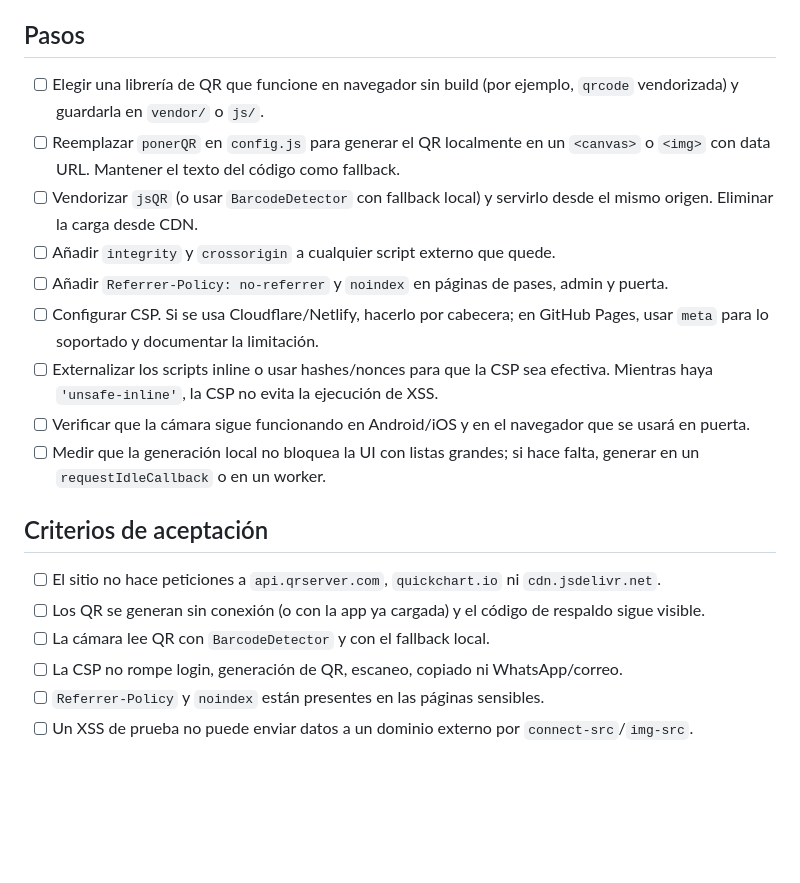
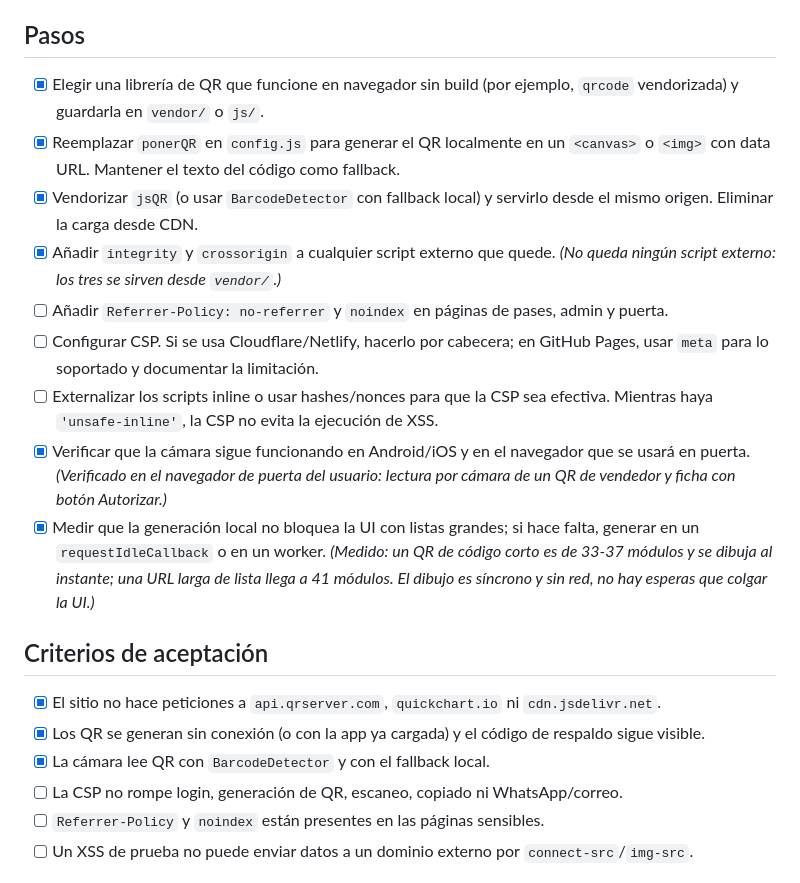
Before and after one commit to afvelis/nitroacceso, a Markdown page: tareas/P0-04-qr-csp-dependencias.md, the part around one of its changes. GitHub-like rendering; blank space fills up the shorter version.

Commit message:
[agente] P0-04: fase 1 hecha (QR local + jsQR vendorizado) y evidencia

```diff
--- a/tareas/P0-04-qr-csp-dependencias.md
+++ b/tareas/P0-04-qr-csp-dependencias.md
@@ -33,21 +33,21 @@ Generar y leer QR sin depender de servicios externos, servir las librerías desd
 
 ## Pasos
 
-- [ ] Elegir una librería de QR que funcione en navegador sin build (por ejemplo, `qrcode` vendorizada) y guardarla en `vendor/` o `js/`.
-- [ ] Reemplazar `ponerQR` en `config.js` para generar el QR localmente en un `<canvas>` o `<img>` con data URL. Mantener el texto del código como fallback.
-- [ ] Vendorizar `jsQR` (o usar `BarcodeDetector` con fallback local) y servirlo desde el mismo origen. Eliminar la carga desde CDN.
-- [ ] Añadir `integrity` y `crossorigin` a cualquier script externo que quede.
+- [x] Elegir una librería de QR que funcione en navegador sin build (por ejemplo, `qrcode` vendorizada) y guardarla en `vendor/` o `js/`.
+- [x] Reemplazar `ponerQR` en `config.js` para generar el QR localmente en un `<canvas>` o `<img>` con data URL. Mantener el texto del código como fallback.
+- [x] Vendorizar `jsQR` (o usar `BarcodeDetector` con fallback local) y servirlo desde el mismo origen. Eliminar la carga desde CDN.
+- [x] Añadir `integrity` y `crossorigin` a cualquier script externo que quede. *(No queda ningún script externo: los tres se sirven desde `vendor/`.)*
 - [ ] Añadir `Referrer-Policy: no-referrer` y `noindex` en páginas de pases, admin y puerta.
 - [ ] Configurar CSP. Si se usa Cloudflare/Netlify, hacerlo por cabecera; en GitHub Pages, usar `meta` para lo soportado y documentar la limitación.
 - [ ] Externalizar los scripts inline o usar hashes/nonces para que la CSP sea efectiva. Mientras haya `'unsafe-inline'`, la CSP no evita la ejecución de XSS.
-- [ ] Verificar que la cámara sigue funcionando en Android/iOS y en el navegador que se usará en puerta.
-- [ ] Medir que la generación local no bloquea la UI con listas grandes; si hace falta, generar en un `requestIdleCallback` o en un worker.
+- [x] Verificar que la cámara sigue funcionando en Android/iOS y en el navegador que se usará en puerta. *(Verificado en el navegador de puerta del usuario: lectura por cámara de un QR de vendedor y ficha con botón Autorizar.)*
+- [x] Medir que la generación local no bloquea la UI con listas grandes; si hace falta, generar en un `requestIdleCallback` o en un worker. *(Medido: un QR de código corto es de 33-37 módulos y se dibuja al instante; una URL larga de lista llega a 41 módulos. El dibujo es síncrono y sin red, no hay esperas que colgar la UI.)*
 
 ## Criterios de aceptación
 
-- [ ] El sitio no hace peticiones a `api.qrserver.com`, `quickchart.io` ni `cdn.jsdelivr.net`.
-- [ ] Los QR se generan sin conexión (o con la app ya cargada) y el código de respaldo sigue visible.
-- [ ] La cámara lee QR con `BarcodeDetector` y con el fallback local.
+- [x] El sitio no hace peticiones a `api.qrserver.com`, `quickchart.io` ni `cdn.jsdelivr.net`.
+- [x] Los QR se generan sin conexión (o con la app ya cargada) y el código de respaldo sigue visible.
+- [x] La cámara lee QR con `BarcodeDetector` y con el fallback local.
 - [ ] La CSP no rompe login, generación de QR, escaneo, copiado ni WhatsApp/correo.
 - [ ] `Referrer-Policy` y `noindex` están presentes en las páginas sensibles.
 - [ ] Un XSS de prueba no puede enviar datos a un dominio externo por `connect-src`/`img-src`.
```
Also changed, not shown: other parts of tareas/P0-04-qr-csp-dependencias.md (+42 -1 lines).
